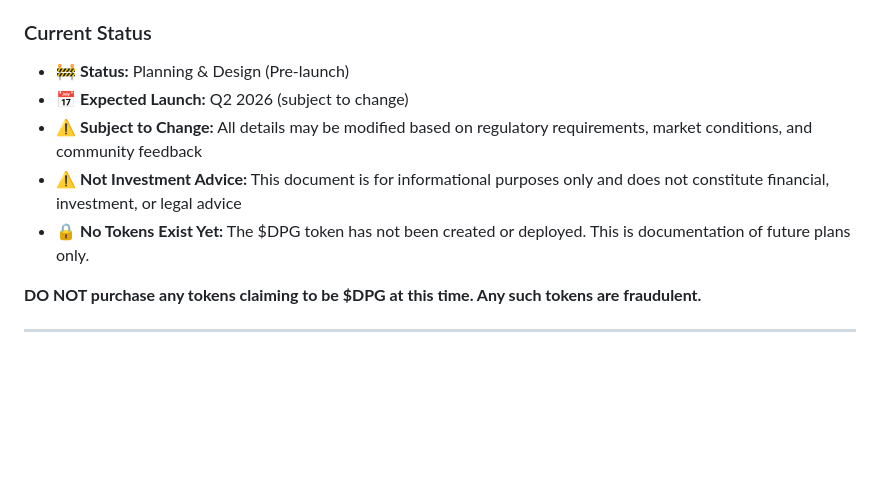
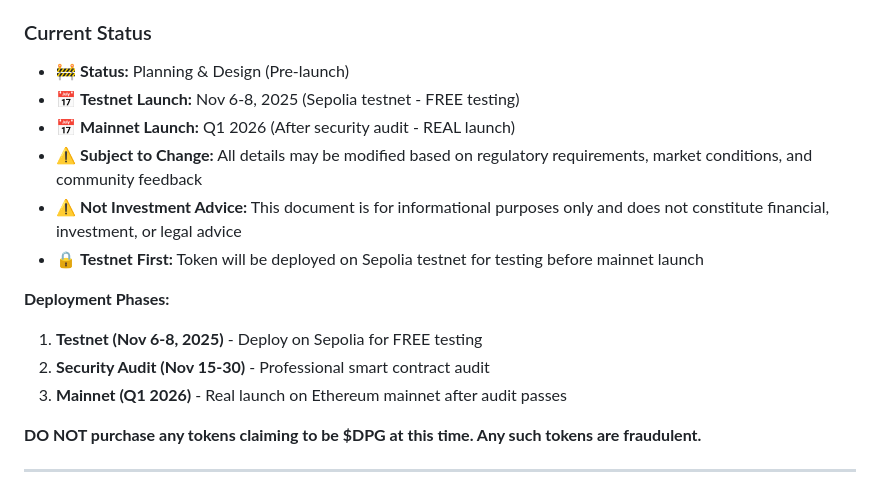
Before and after one commit to Baymax005/DPG, a Markdown page: docs/TOKENOMICS.md, the part around one of its changes. Drawn GitHub-style; blank space fills up the shorter version.

```diff
--- a/docs/TOKENOMICS.md
+++ b/docs/TOKENOMICS.md
@@ -9,10 +9,16 @@
 
 ### Current Status
 - 🚧 **Status:** Planning & Design (Pre-launch)
-- 📅 **Expected Launch:** Q2 2026 (subject to change)
+- 📅 **Testnet Launch:** Nov 6-8, 2025 (Sepolia testnet - FREE testing)
+- 📅 **Mainnet Launch:** Q1 2026 (After security audit - REAL launch)
 - ⚠️ **Subject to Change:** All details may be modified based on regulatory requirements, market conditions, and community feedback
 - ⚠️ **Not Investment Advice:** This document is for informational purposes only and does not constitute financial, investment, or legal advice
-- 🔒 **No Tokens Exist Yet:** The $DPG token has not been created or deployed. This is documentation of future plans only.
+- 🔒 **Testnet First:** Token will be deployed on Sepolia testnet for testing before mainnet launch
+
+**Deployment Phases:**
+1. **Testnet (Nov 6-8, 2025)** - Deploy on Sepolia for FREE testing
+2. **Security Audit (Nov 15-30)** - Professional smart contract audit
+3. **Mainnet (Q1 2026)** - Real launch on Ethereum mainnet after audit passes
 
 **DO NOT purchase any tokens claiming to be $DPG at this time. Any such tokens are fraudulent.**
 
```
Also changed, not shown: other parts of docs/TOKENOMICS.md (+44 -0 lines), docs/TODO.md (+32 -0 lines).
